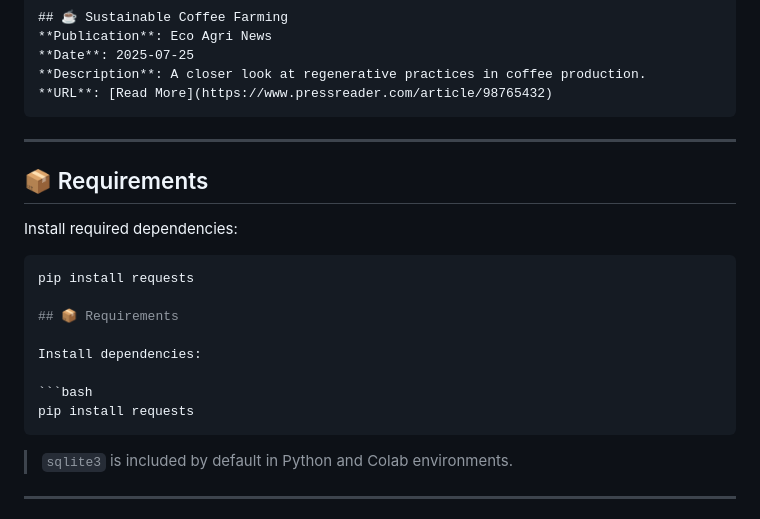
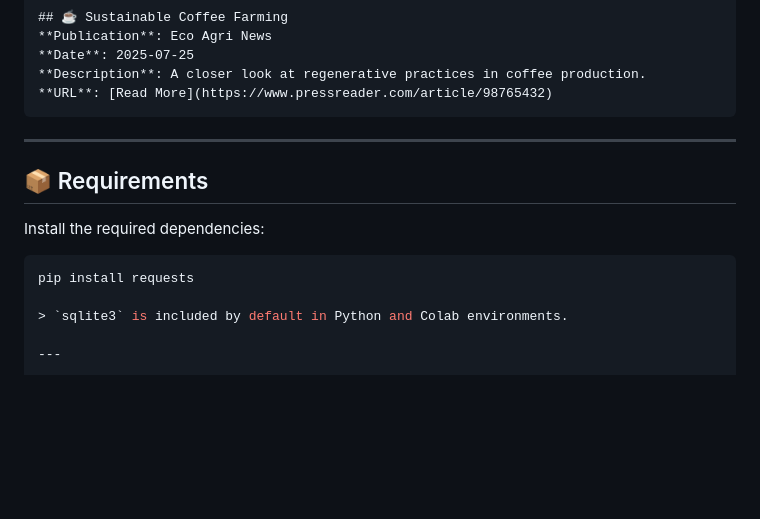
Before and after one commit to systemslibrarian/pressreader-news-scraper, a Markdown page: README.md, the part around the change. GitHub-like rendering; blank space fills up the shorter version.

````diff
--- a/README.md
+++ b/README.md
@@ -35,20 +35,13 @@ Here’s what the Markdown-formatted article summaries look like:
 
 ---
 
+
 ## 📦 Requirements
 
-Install required dependencies:
+Install the required dependencies:
 
 ```bash
 pip install requests
-
-## 📦 Requirements
-
-Install dependencies:
-
-```bash
-pip install requests
-```
 
 > `sqlite3` is included by default in Python and Colab environments.
 
````
